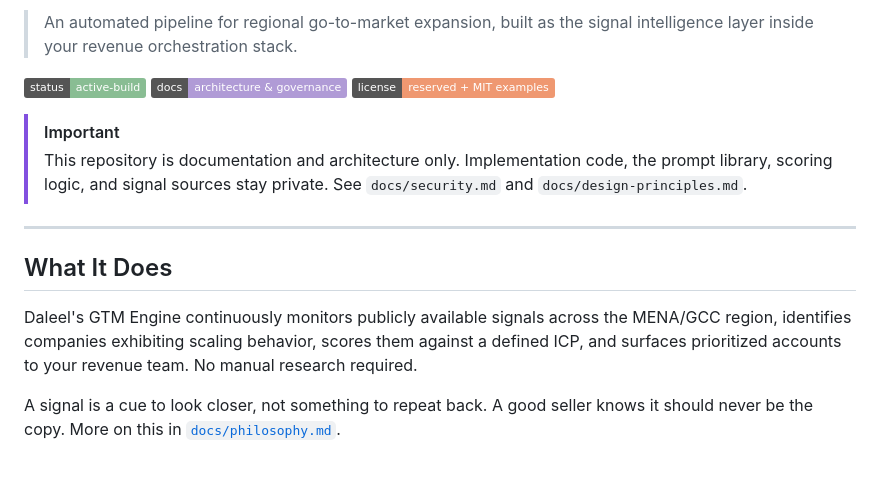
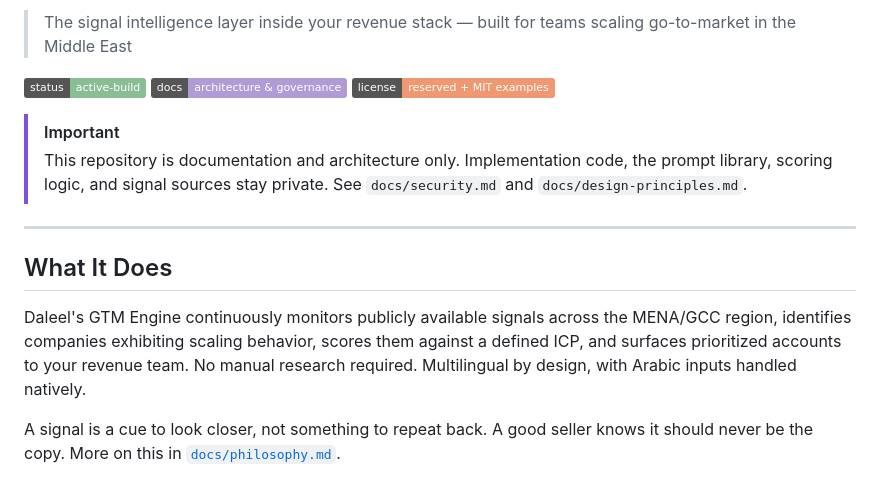
Before and after one commit to colonelpaniccs/Daleel_GTM-Engine, a Markdown page: README.md, the part around one of its changes. Rendered like a GitHub page; badges without logos.

```diff
--- a/README.md
+++ b/README.md
@@ -2,5 +6,5 @@
 
-> An automated pipeline for regional go-to-market expansion, built as the signal intelligence layer inside your revenue orchestration stack.
+> The signal intelligence layer inside your revenue stack — built for teams scaling go-to-market in the Middle East
 
 [![Status](https://img.shields.io/badge/status-active--build-89bd93)]()
 [![Docs](https://img.shields.io/badge/docs-architecture%20%26%20governance-b09bd6)]()
@@ -13,7 +17,7 @@
 
 ## What It Does
 
-Daleel's GTM Engine continuously monitors publicly available signals across the MENA/GCC region, identifies companies exhibiting scaling behavior, scores them against a defined ICP, and surfaces prioritized accounts to your revenue team. No manual research required.
+Daleel's GTM Engine continuously monitors publicly available signals across the MENA/GCC region, identifies companies exhibiting scaling behavior, scores them against a defined ICP, and surfaces prioritized accounts to your revenue team. No manual research required. Multilingual by design, with Arabic inputs handled natively.
 
 A signal is a cue to look closer, not something to repeat back. A good seller knows it should never be the copy. More on this in [`docs/philosophy.md`](./docs/philosophy.md).
 
```
Also changed, not shown: other parts of README.md (+5 -1 lines).
